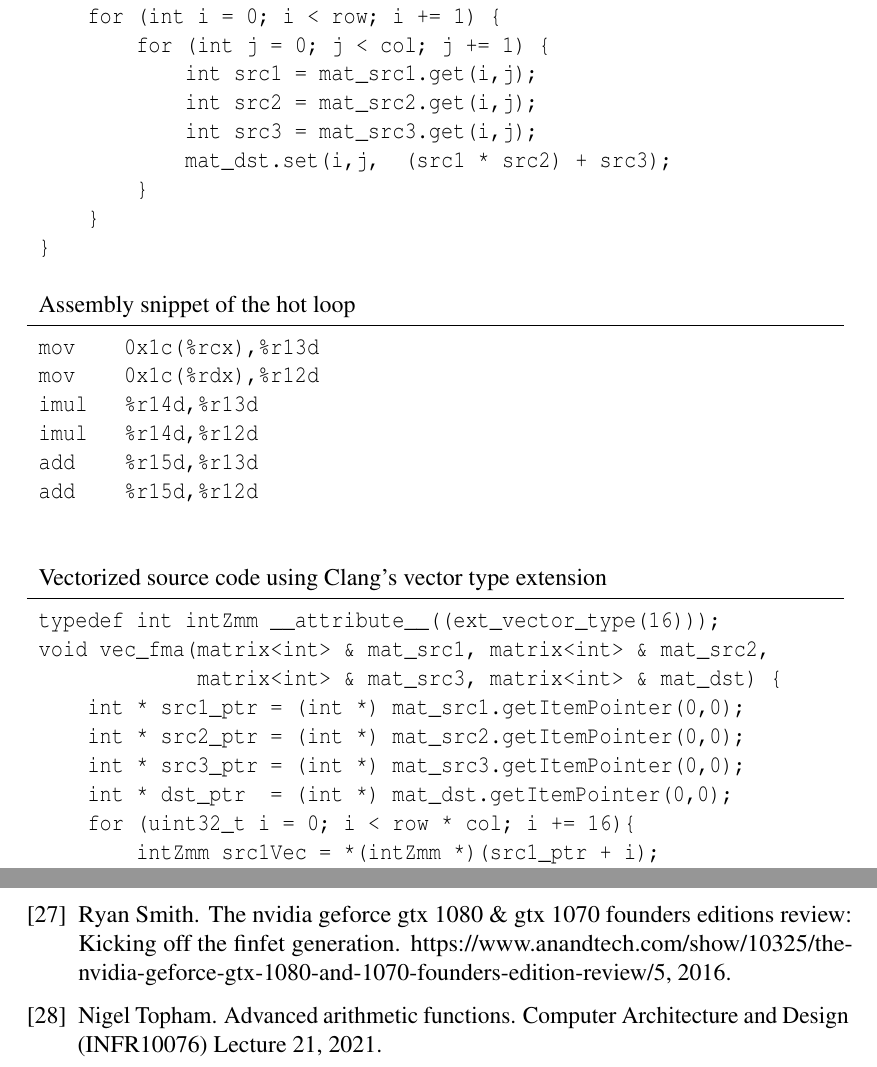
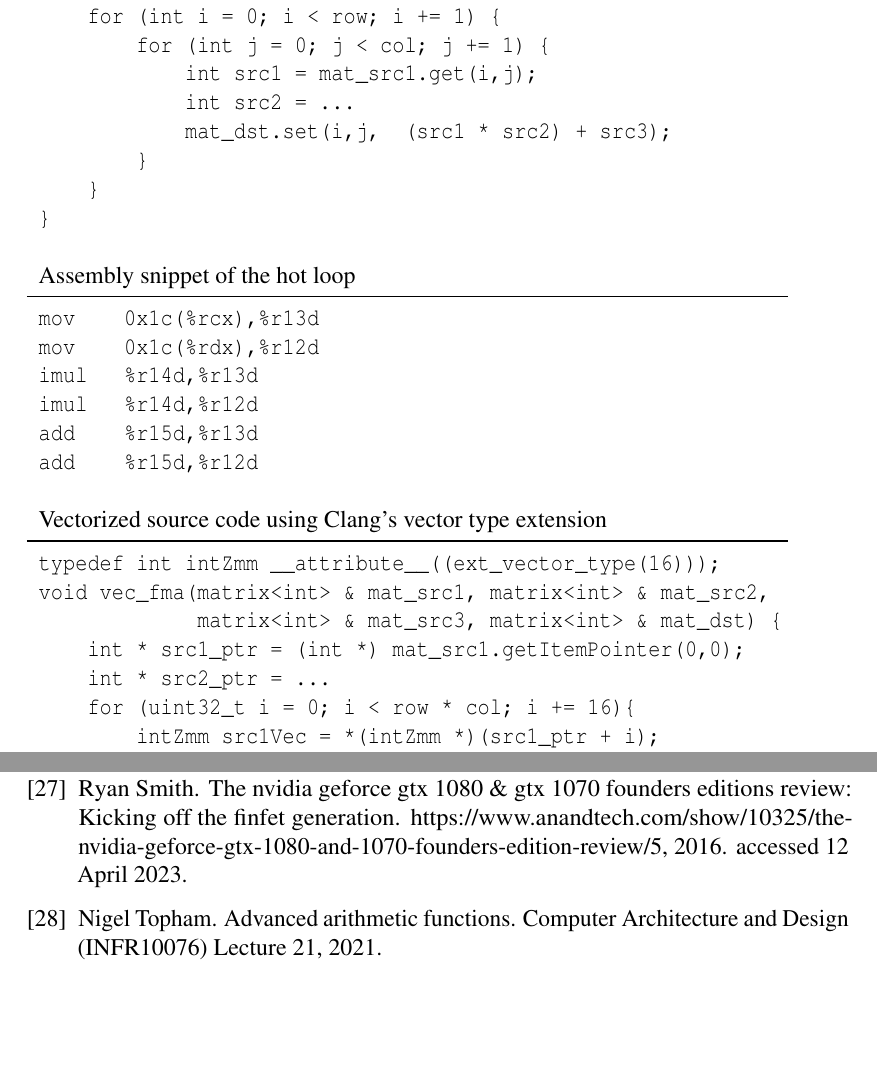
Before and after one commit to AOIDUO/report, a LaTeX thesis (skeleton.tex, which reads mybibfile.bib): two parts of pages 25 and 40 of 41 before the commit and two parts of pages 25 and 41 of 41 after it, joined at a grey line, cut so that both start at the same text, the shorter picture padded with empty space. The pictures show the PDF file skeleton.pdf that the author committed with the source.

Commit message:
fix overfull

```diff
--- a/mybibfile.bib
+++ b/mybibfile.bib
@@ -3,6 +3,7 @@
   author = {Xeon06},
   howpublished = {https://www.reddit.com/r/\\ProgrammerHumor/comments/1fq4jy/floating\_point\_arithmetic/},
   year = {2013}
+  ,note = {accessed 12 April 2023}
 }
 
 
@@ -11,6 +12,7 @@
   author = {LLVM Contributors},
   howpublished = {https://mlir.llvm.org/},
   year = {2023}
+  ,note = {accessed 12 April 2023}
 }
 
 @misc{mliraffine,
@@ -18,6 +20,7 @@
   author = {LLVM Contributors},
   howpublished = {https://mlir.llvm.org/docs/Dialects/Affine/},
   year = {2023}
+  ,note = {accessed 12 April 2023}
 }
 
 @inproceedings{CacheModel,
@@ -89,6 +92,7 @@
   title={The Intel Skylake-X Review: Core i9 7900X, i7 7820X and i7 7800X Tested},
   year={2017},
   howpublished={https://www.anandtech.com/show/11550/the-intel-skylakex-review-core-i9-7900x-i7-7820x-and-i7-7800x-tested}
+  ,note = {accessed 12 April 2023}
 }
 
 @misc{Zen4Critique,
@@ -96,12 +100,14 @@
   title={Zen4's AVX512 Teardown},
   year={2022},
   howpublished={https://www.mersenneforum.org/\\showthread.php?p=614191}
+  ,note = {accessed 12 April 2023}
 }
 @misc{AVX-offset,
   author={robocat},
   title={Linus Torvalds on AVX512},
   year={2020},
   howpublished={https://news.ycombinator.com/\\item?id=23809335}
+  ,note = {accessed 12 April 2023}
 }
 
 
@@ -110,6 +116,7 @@
   title={Zen 2 - Microarchitectures - AMD},
   year={2022},
   howpublished={https://en.wikichip.org/wiki/\\amd/microarchitectures/zen\_2}
+  ,note = {accessed 12 April 2023}
 }
 
 
@@ -118,6 +125,7 @@
   title={How AMD’s Zen 2 Architecture Boosts Performance-Per-Watt},
   year={2019},
   howpublished={https://community.amd.com/t5/general-discussions/how-amd-s-zen-2-architecture-boosts-performance-per-watt/td-p/143054}
+  ,note = {accessed 12 April 2023}
 }
 
 @misc{ieee754-diagram,
@@ -125,6 +133,7 @@
   title={Floating Point Representation},
   year={2020},
   howpublished={https://courses.physics.illinois.edu/cs357/sp2020/notes/ref-4-fp.html}
+  ,note = {accessed 12 April 2023}
 }
 
 @unpublished{CARD,
@@ -132,6 +141,7 @@
   title={Advanced Arithmetic Functions},
   year={2021},
   note={Computer Architecture and Design (INFR10076) Lecture 21}
+  ,note = {accessed 12 April 2023}
 }
 
 @misc{googlebench,
@@ -139,6 +149,7 @@
   howpublished = {https://github.com/\\google/benchmark},
   title        = {google/benchmark},
   year         = {2023}
+  ,note = {accessed 12 April 2023}
 }
 
 @misc{archLinuxFreqScal,
@@ -146,12 +157,14 @@
   howpublished = {https://wiki.archlinux.org/title/\\CPU\_frequency\_scaling},
   title        = {CPU frequency scaling},
   year         = {2023}
+  ,note = {accessed 12 April 2023}
 }
 @misc{GoogleBenchReduceVariance,
   author       = {Google Benchmark Developers},
   howpublished = {https://github.com/\\google/benchmark/blob/main/docs/reducing\_variance.md},
   title        = {Reducing Variance},
   year         = {2023}
+  ,note = {accessed 12 April 2023}
 }
 
 
@@ -160,6 +173,7 @@
   howpublished = {https://llvm.org/\\docs/CommandGuide/llvm-mca.html},
   title        = {llvm-mca - LLVM Machine Code Analyzer},
   year         = {2023}
+  ,note = {accessed 12 April 2023}
 }
 
 @misc{fenvlib,
@@ -167,6 +181,7 @@
   howpublished = {https://en.\\cppreference.com/w/cpp/header/cfenv},
   title        = {Standard library header cfenv (C++11)},
   year         = {2022}
+  ,note = {accessed 12 April 2023}
 }
 
 
@@ -176,6 +191,7 @@
   title={Optimizing software in C++},
   year={2022},
   howpublished={https://www.agner.org/optimize/\\optimizing\_cpp.pdf}
+  ,note = {accessed 12 April 2023}
 }
 
 
@@ -184,6 +200,7 @@
   title={Linear Programming: Simplex Method},
   year={2006},
   howpublished={https://people.richland.edu/james/ictcm/2006/simplex.html}
+  ,note = {accessed 12 April 2023}
 }
 
 @misc{mca-issue,
@@ -191,6 +208,7 @@
   title={Unexpected Rthroughput for vfmadd* instructions in znver3},
   year={2022},
   howpublished={https://github.com/llvm/\\llvm-project/issues/59325}}
+  ,note = {accessed 12 April 2023}
 }
 
 @misc{instruction,
@@ -198,6 +216,7 @@
   title={x86 and amd64 instruction reference},
   year={2022},
   howpublished={https://www.felixcloutier\\.com/x86/}
+  ,note = {accessed 12 April 2023}
 }
 
 
@@ -208,6 +227,7 @@
   title={Software Optimization Guide for AMD Family 17h Processors},
   year={2021},
   howpublished={https://www.amd.com/en/support/tech-docs/software-optimization-guide-for-amd-family-17h-processors}
+  ,note = {accessed 12 April 2023}
 }
 
 @misc{linusHopeAvx512Die,
@@ -215,6 +235,7 @@
   title={Alder Lake and AVX-512},
   year={2020},
   howpublished = {https://www.realworldtech.com/\\forum/?threadid=193189\&curpostid=193190}
+  ,note = {accessed 12 April 2023}
 }
 
 
@@ -223,6 +244,7 @@
   title={Mixed Precision Training},
   year={2020},
   howpublished = {https://islammohamedmosaad.\\github.io/journal/Mixed-Precision-Training.html}
+  ,note = {accessed 12 April 2023}
 }
 
 
@@ -238,4 +261,5 @@
   title={The NVIDIA GeForce GTX 1080 \& GTX 1070 Founders Editions Review: Kicking Off the FinFET Generation},
   year={2016},
   howpublished = {https://www.anandtech.com/show/10325/the-nvidia-geforce-gtx-1080-and-1070-founders-edition-review/5}
+  ,note = {accessed 12 April 2023}
 }
--- a/skeleton.tex
+++ b/skeleton.tex
@@ -1084,7 +1084,7 @@ disabled versions, respectively.
 
 \begin{table}[H]\captionsetup{name=Listing}
 %\captionsetup{justification=centering}
-\begin{tabular}{>{\raggedright\arraybackslash}p{14cm}}
+\begin{tabular}{>{\raggedright\arraybackslash}p{13cm}}
     Scalar source code to be automatically vectorized by Clang\\
     \midrule
     \begin{VerbatimCompact}
@@ -1093,8 +1093,7 @@ void vec_fma(matrix<float> & mat_src1, matrix<float> & mat_src2,
     for (int i = 0; i < row; i += 1) {
         for (int j = 0; j < col; j += 1) {
             float src1 = mat_src1.get(i,j);
-            float src2 = mat_src2.get(i,j);
-            float src3 = mat_src3.get(i,j);
+            float src2 = ...
             mat_dst.set(i,j,  (src1 * src2) + src3);
         }
     }
@@ -1126,13 +1124,10 @@ typedef float floatZmm __attribute__((ext_vector_type(16)));
 void vec_fma(matrix<float> & mat_src1, matrix<float> & mat_src2,
              matrix<float> & mat_src3, matrix<float> & mat_dst) {
     float * src1_ptr = (float *) mat_src1.getItemPointer(0,0);
-    float * src2_ptr = (float *) mat_src2.getItemPointer(0,0);
-    float * src3_ptr = (float *) mat_src3.getItemPointer(0,0);
-    float * dst_ptr  = (float *) mat_dst.getItemPointer(0,0);
+    float * src2_ptr = ...
     for (uint32_t i = 0; i < row * col; i += 16){
         floatZmm src1Vec = *(floatZmm *)(src1_ptr + i);
-        floatZmm src2Vec = *(floatZmm *)(src2_ptr + i);
-        floatZmm src3Vec = *(floatZmm *)(src3_ptr + i);
+        floatZmm src2Vec = ...
         *(floatZmm *)(dst_ptr + i) = src1Vec * src2Vec + src3Vec;
     }
 }
@@ -1186,7 +1181,7 @@ for addition (\texttt{add}) and multiplication (\texttt{imul}) entirely
 
     \begin{table}[H]\captionsetup{name=Listing}
 %\captionsetup{justification=centering}
-\begin{tabular}{>{\raggedright\arraybackslash}p{14cm}}
+\begin{tabular}{>{\raggedright\arraybackslash}p{13cm}}
     Scalar source code to be automatically vectorized by Clang\\
     \midrule
     \begin{VerbatimCompact}
@@ -1195,8 +1190,7 @@ void vec_fma(matrix<int> & mat_src1, matrix<int> & mat_src2,
     for (int i = 0; i < row; i += 1) {
         for (int j = 0; j < col; j += 1) {
             int src1 = mat_src1.get(i,j);
-            int src2 = mat_src2.get(i,j);
-            int src3 = mat_src3.get(i,j);
+            int src2 = ...
             mat_dst.set(i,j,  (src1 * src2) + src3);
         }
     }
@@ -1230,9 +1224,7 @@ typedef int intZmm __attribute__((ext_vector_type(16)));
 void vec_fma(matrix<int> & mat_src1, matrix<int> & mat_src2,
              matrix<int> & mat_src3, matrix<int> & mat_dst) {
     int * src1_ptr = (int *) mat_src1.getItemPointer(0,0);
-    int * src2_ptr = (int *) mat_src2.getItemPointer(0,0);
-    int * src3_ptr = (int *) mat_src3.getItemPointer(0,0);
-    int * dst_ptr  = (int *) mat_dst.getItemPointer(0,0);
+    int * src2_ptr = ...
     for (uint32_t i = 0; i < row * col; i += 16){
         intZmm src1Vec = *(intZmm *)(src1_ptr + i);
         intZmm src2Vec = *(intZmm *)(src2_ptr + i);
```
Also changed, not shown: Fast_pivot_Function_for_Presburger_Library_Through_Vectorization_and_Integer_Arithmetic_in_FPU.pdf, skeleton.pdf, mybibfile.bib (3 more changed lines), skeleton.tex (19 more changed lines).
